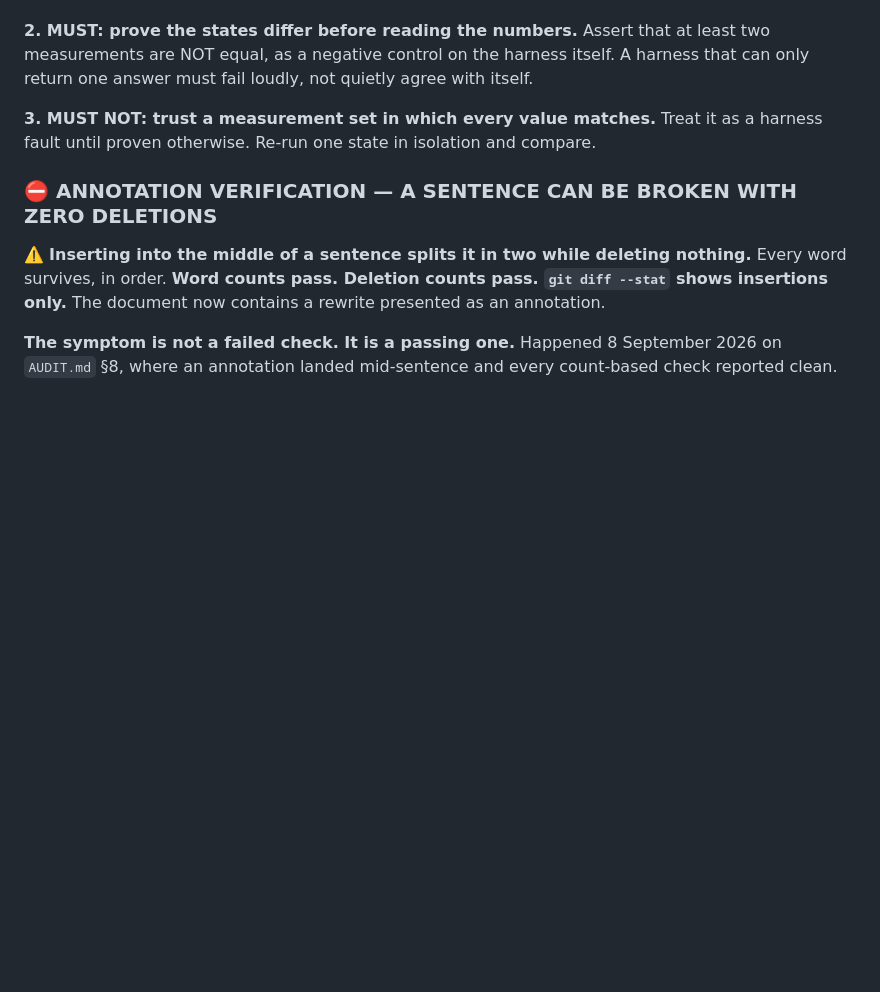
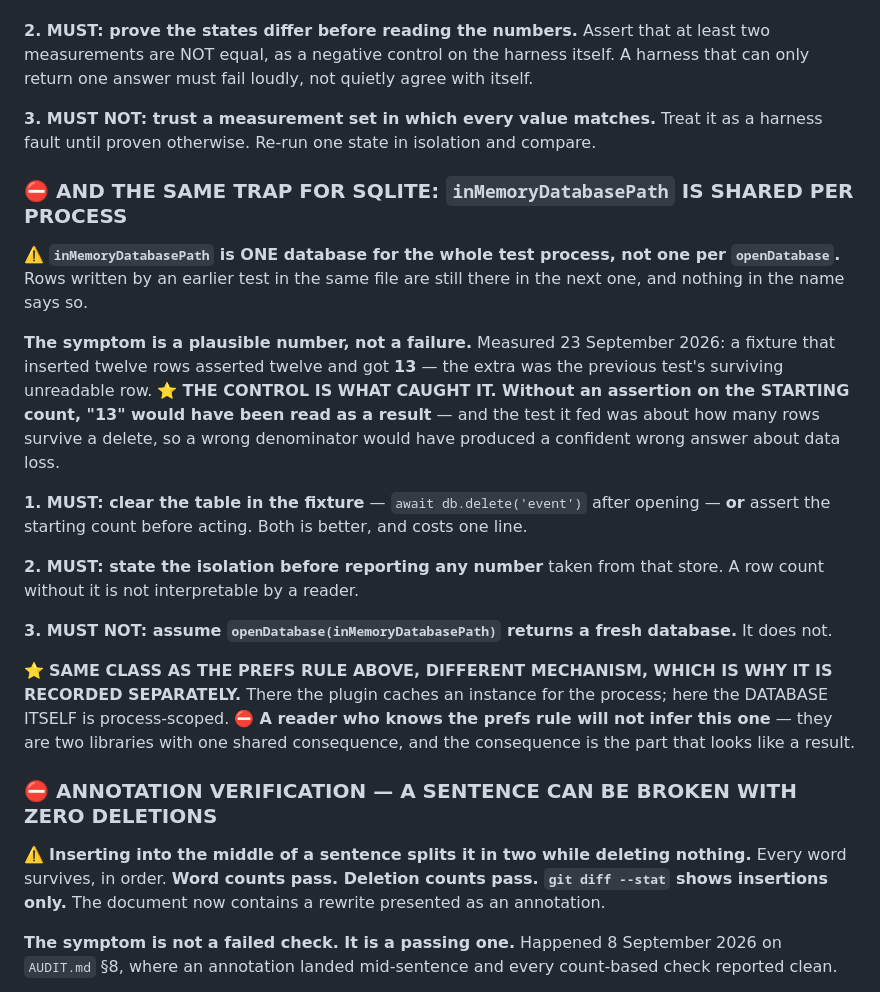
Before and after one commit to AusWazDev/epilepsyrecorder, a Markdown page: CLAUDE.md, the part around the change. Rendered like a GitHub page; blank space fills up the shorter version.

Commit message:
CLAUDE.md: record the sqflite in-memory trap beside the prefs one
inMemoryDatabasePath is ONE database for the whole test process, not one per
openDatabase. Rows written by an earlier test in the same file are still there
in the next, and nothing in the name says so.

THE SYMPTOM IS A PLAUSIBLE NUMBER, NOT A FAILURE. Measured 23 September 2026
while probing the seventh one-way door: a fixture that inserted twelve rows
asserted twelve and got 13, the extra being the previous test's surviving
unreadable row.

THE CONTROL IS WHAT CAUGHT IT, and that is the reason this is worth a rule.
Without an assertion on the STARTING count, 13 would have been read as a
result - and the test it fed was about how many rows survive a delete, so a
wrong denominator would have produced a confident wrong answer about data loss
rather than an obvious error.

Three MUSTs: clear the table in the fixture or assert the starting count, state
the isolation before reporting any number from that store, and do not assume
openDatabase(inMemoryDatabasePath) returns a fresh database.

RECORDED SEPARATELY FROM THE PREFS RULE DELIBERATELY. Same class, different
mechanism: there the plugin caches an instance for the process, here the
database itself is process-scoped. A reader who knows the prefs rule will not
infer this one - two libraries with one shared consequence, and the consequence
is the half that looks like a result.

Documentation only. Nothing in lib/ or test/.

Co-Authored-By: Claude Opus 5 (1M context) <noreply@anthropic.com>

```diff
--- a/CLAUDE.md
+++ b/CLAUDE.md
@@ -753,6 +753,32 @@ can only return one answer must fail loudly, not quietly agree with itself.
 **3. MUST NOT: trust a measurement set in which every value matches.** Treat it as a
 harness fault until proven otherwise. Re-run one state in isolation and compare.
 
+### ⛔ AND THE SAME TRAP FOR SQLITE: `inMemoryDatabasePath` IS SHARED PER PROCESS
+
+⚠️ **`inMemoryDatabasePath` is ONE database for the whole test process, not one per
+`openDatabase`.** Rows written by an earlier test in the same file are still there in the next
+one, and nothing in the name says so.
+
+**The symptom is a plausible number, not a failure.** Measured 23 September 2026: a fixture that
+inserted twelve rows asserted twelve and got **13** — the extra was the previous test's surviving
+unreadable row. ⭐ **THE CONTROL IS WHAT CAUGHT IT. Without an assertion on the STARTING count,
+"13" would have been read as a result** — and the test it fed was about how many rows survive a
+delete, so a wrong denominator would have produced a confident wrong answer about data loss.
+
+**1. MUST: clear the table in the fixture** — `await db.delete('event')` after opening — **or**
+assert the starting count before acting. Both is better, and costs one line.
+
+**2. MUST: state the isolation before reporting any number** taken from that store. A row count
+without it is not interpretable by a reader.
+
+**3. MUST NOT: assume `openDatabase(inMemoryDatabasePath)` returns a fresh database.** It does
+not.
+
+⭐ **SAME CLASS AS THE PREFS RULE ABOVE, DIFFERENT MECHANISM, WHICH IS WHY IT IS RECORDED
+SEPARATELY.** There the plugin caches an instance for the process; here the DATABASE ITSELF is
+process-scoped. ⛔ **A reader who knows the prefs rule will not infer this one** — they are two
+libraries with one shared consequence, and the consequence is the part that looks like a result.
+
 ### ⛔ ANNOTATION VERIFICATION — A SENTENCE CAN BE BROKEN WITH ZERO DELETIONS
 
 ⚠️ **Inserting into the middle of a sentence splits it in two while deleting nothing.**
```
